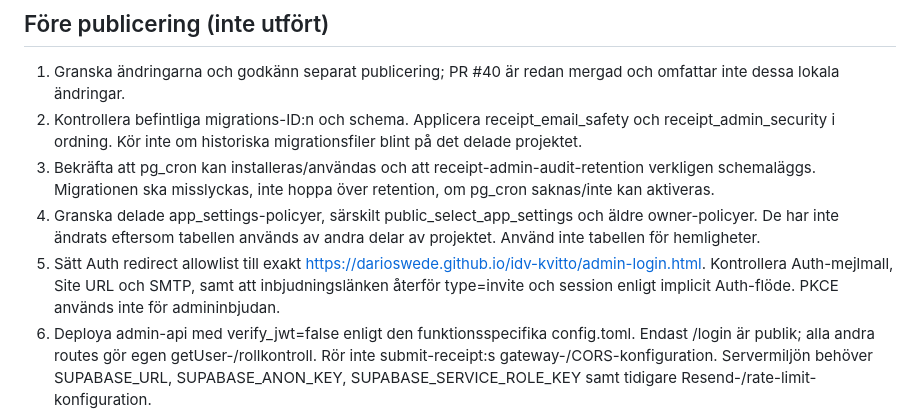
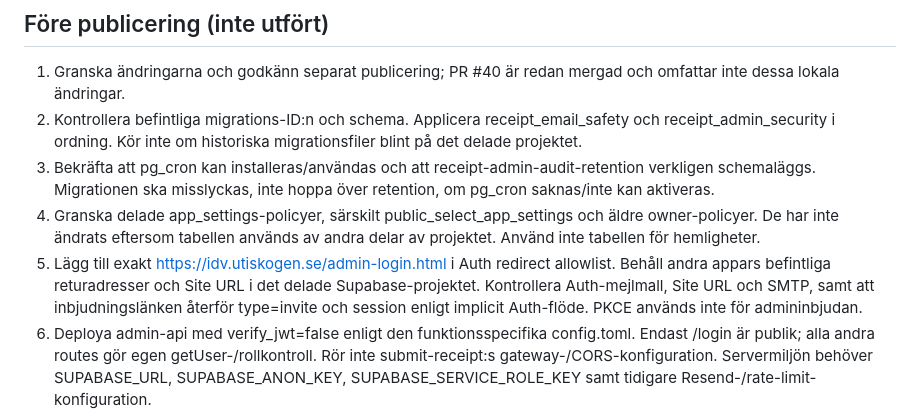
Before and after one commit to DarioSwede/idv-kvitto, a Markdown page: docs/ADMIN-SECURITY.md, the part around the change. Drawn GitHub-style.

Commit message:
Uppdatera instruktionen för Auth-returadress

```diff
--- a/docs/ADMIN-SECURITY.md
+++ b/docs/ADMIN-SECURITY.md
@@ -35,7 +35,7 @@ receipt_admin_audit innehåller DB-tid (UTC), verifierat user_id när känt, eve
 2. Kontrollera befintliga migrations-ID:n och schema. Applicera receipt_email_safety och receipt_admin_security i ordning. Kör inte om historiska migrationsfiler blint på det delade projektet.
 3. Bekräfta att pg_cron kan installeras/användas och att receipt-admin-audit-retention verkligen schemaläggs. Migrationen ska misslyckas, inte hoppa över retention, om pg_cron saknas/inte kan aktiveras.
 4. Granska delade app_settings-policyer, särskilt public_select_app_settings och äldre owner-policyer. De har inte ändrats eftersom tabellen används av andra delar av projektet. Använd inte tabellen för hemligheter.
-5. Sätt Auth redirect allowlist till exakt https://darioswede.github.io/idv-kvitto/admin-login.html. Kontrollera Auth-mejlmall, Site URL och SMTP, samt att inbjudningslänken återför type=invite och session enligt implicit Auth-flöde. PKCE används inte för admininbjudan.
+5. Lägg till exakt https://idv.utiskogen.se/admin-login.html i Auth redirect allowlist. Behåll andra appars befintliga returadresser och Site URL i det delade Supabase-projektet. Kontrollera Auth-mejlmall, Site URL och SMTP, samt att inbjudningslänken återför type=invite och session enligt implicit Auth-flöde. PKCE används inte för admininbjudan.
 6. Deploya admin-api med verify_jwt=false enligt den funktionsspecifika config.toml. Endast /login är publik; alla andra routes gör egen getUser-/rollkontroll. Rör inte submit-receipt:s gateway-/CORS-konfiguration. Servermiljön behöver SUPABASE_URL, SUPABASE_ANON_KEY, SUPABASE_SERVICE_ROLE_KEY samt tidigare Resend-/rate-limit-konfiguration.
 7. Deploya submit-receipt med befintliga säkerhetsinställningar och publicera frontend. Gör sedan ett uttryckligen godkänt end-to-end-test av inbjudan, login, ärenderetur, Test/Avstängd och logg/gallring mot live. Inga riktiga mejl har skickats i utvecklingstesterna.
 8. Verifiera betrodda edge-headers innan eventuell IP/landinsamling införs. Denna version samlar inte dessa värden.
```
